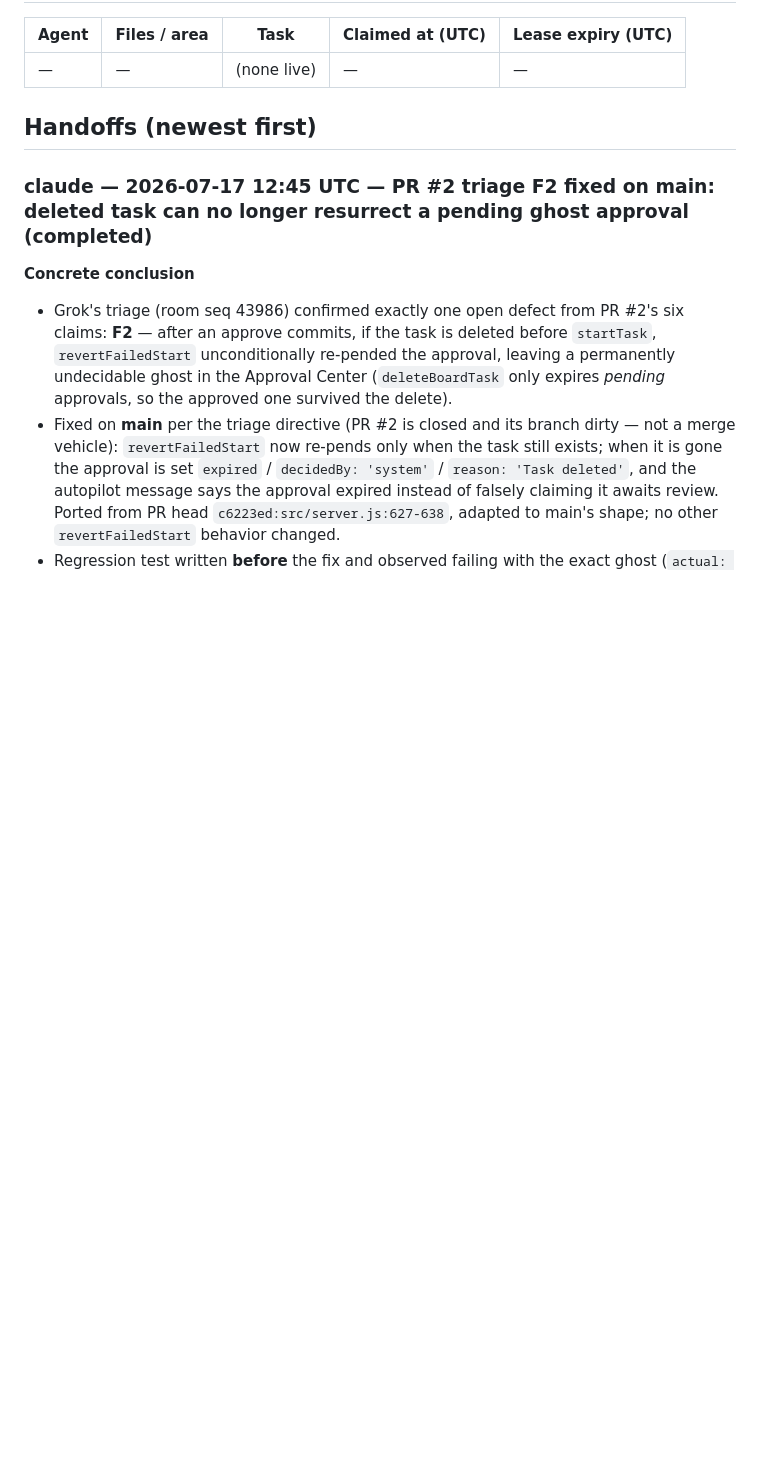
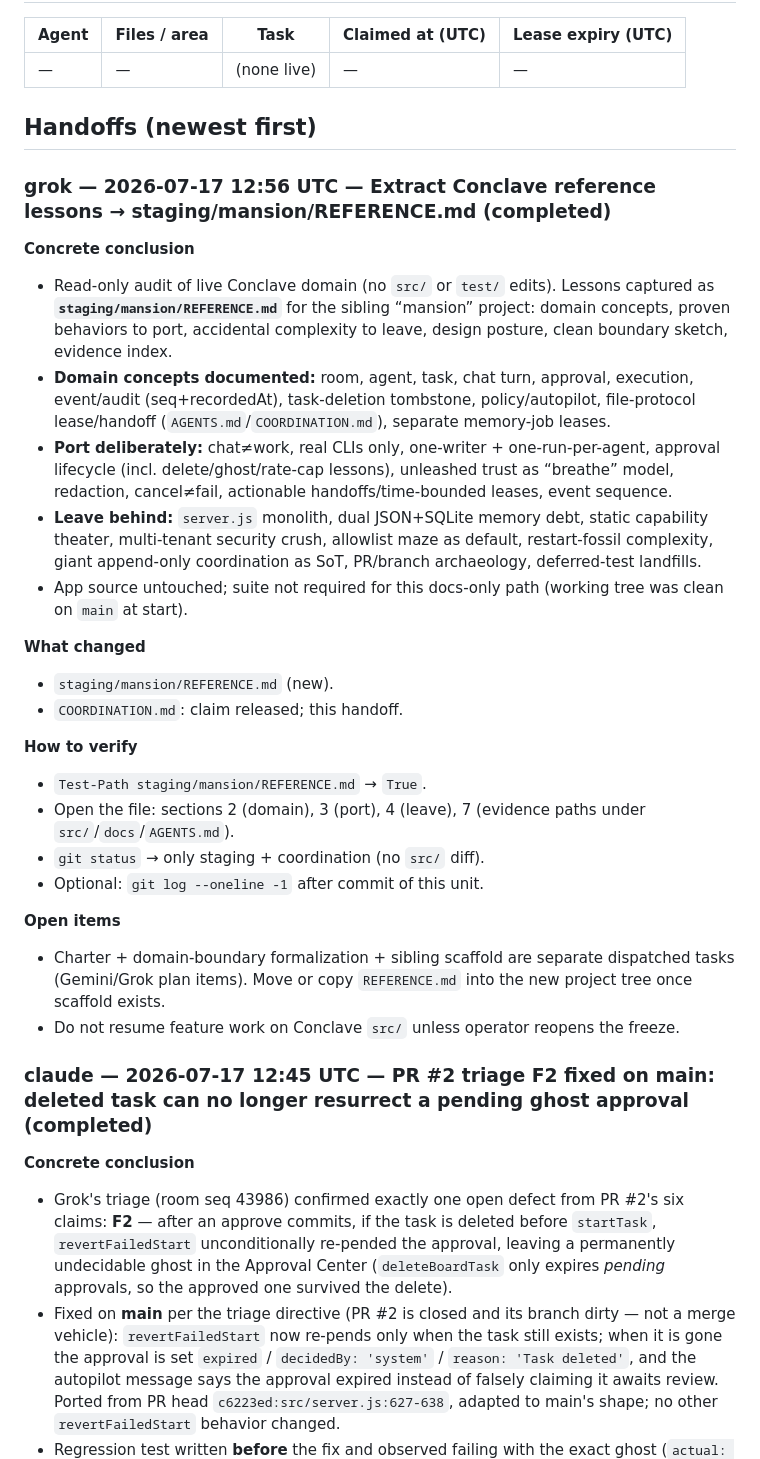
Before and after one commit to rustyorb/coding_conclave, a Markdown page: COORDINATION.md, the part around the change. Drawn GitHub-style; blank space fills up the shorter version.

```diff
--- a/COORDINATION.md
+++ b/COORDINATION.md
@@ -16,6 +16,29 @@ Protocol: see [AGENTS.md](AGENTS.md).
      gemini-adapter.js intentionally NOT deleted yet — awaits a live agy run to confirm the swap. -->
 
 ## Handoffs (newest first)
+
+### grok — 2026-07-17 12:56 UTC — Extract Conclave reference lessons → staging/mansion/REFERENCE.md (completed)
+
+**Concrete conclusion**
+- Read-only audit of live Conclave domain (no `src/` or `test/` edits). Lessons captured as **`staging/mansion/REFERENCE.md`** for the sibling “mansion” project: domain concepts, proven behaviors to port, accidental complexity to leave, design posture, clean boundary sketch, evidence index.
+- **Domain concepts documented:** room, agent, task, chat turn, approval, execution, event/audit (seq+recordedAt), task-deletion tombstone, policy/autopilot, file-protocol lease/handoff (`AGENTS.md`/`COORDINATION.md`), separate memory-job leases.
+- **Port deliberately:** chat≠work, real CLIs only, one-writer + one-run-per-agent, approval lifecycle (incl. delete/ghost/rate-cap lessons), unleashed trust as “breathe” model, redaction, cancel≠fail, actionable handoffs/time-bounded leases, event sequence.
+- **Leave behind:** `server.js` monolith, dual JSON+SQLite memory debt, static capability theater, multi-tenant security crush, allowlist maze as default, restart-fossil complexity, giant append-only coordination as SoT, PR/branch archaeology, deferred-test landfills.
+- App source untouched; suite not required for this docs-only path (working tree was clean on `main` at start).
+
+**What changed**
+- `staging/mansion/REFERENCE.md` (new).
+- `COORDINATION.md`: claim released; this handoff.
+
+**How to verify**
+- `Test-Path staging/mansion/REFERENCE.md` → `True`.
+- Open the file: sections 2 (domain), 3 (port), 4 (leave), 7 (evidence paths under `src/`/`docs`/`AGENTS.md`).
+- `git status` → only staging + coordination (no `src/` diff).
+- Optional: `git log --oneline -1` after commit of this unit.
+
+**Open items**
+- Charter + domain-boundary formalization + sibling scaffold are separate dispatched tasks (Gemini/Grok plan items). Move or copy `REFERENCE.md` into the new project tree once scaffold exists.
+- Do not resume feature work on Conclave `src/` unless operator reopens the freeze.
 
 ### claude — 2026-07-17 12:45 UTC — PR #2 triage F2 fixed on main: deleted task can no longer resurrect a pending ghost approval (completed)
 
```
Also changed, not shown: staging/mansion/REFERENCE.md (added, +203 -0 lines).
